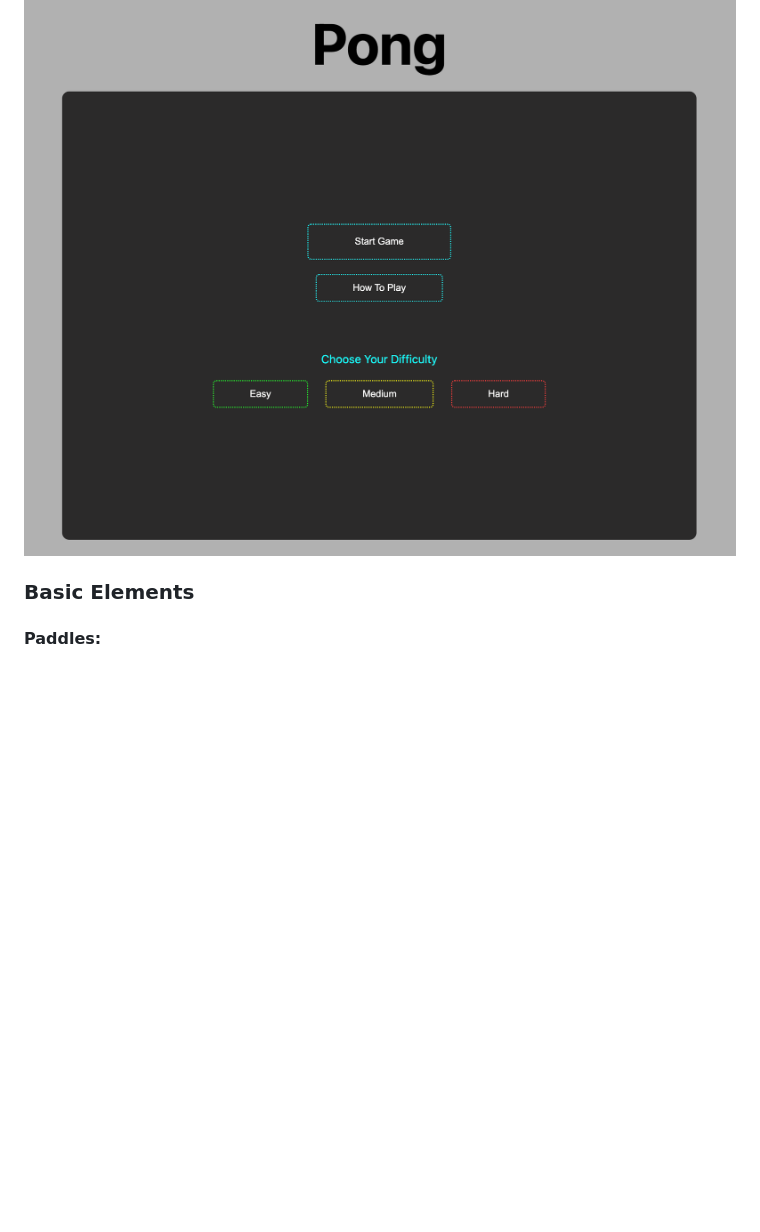
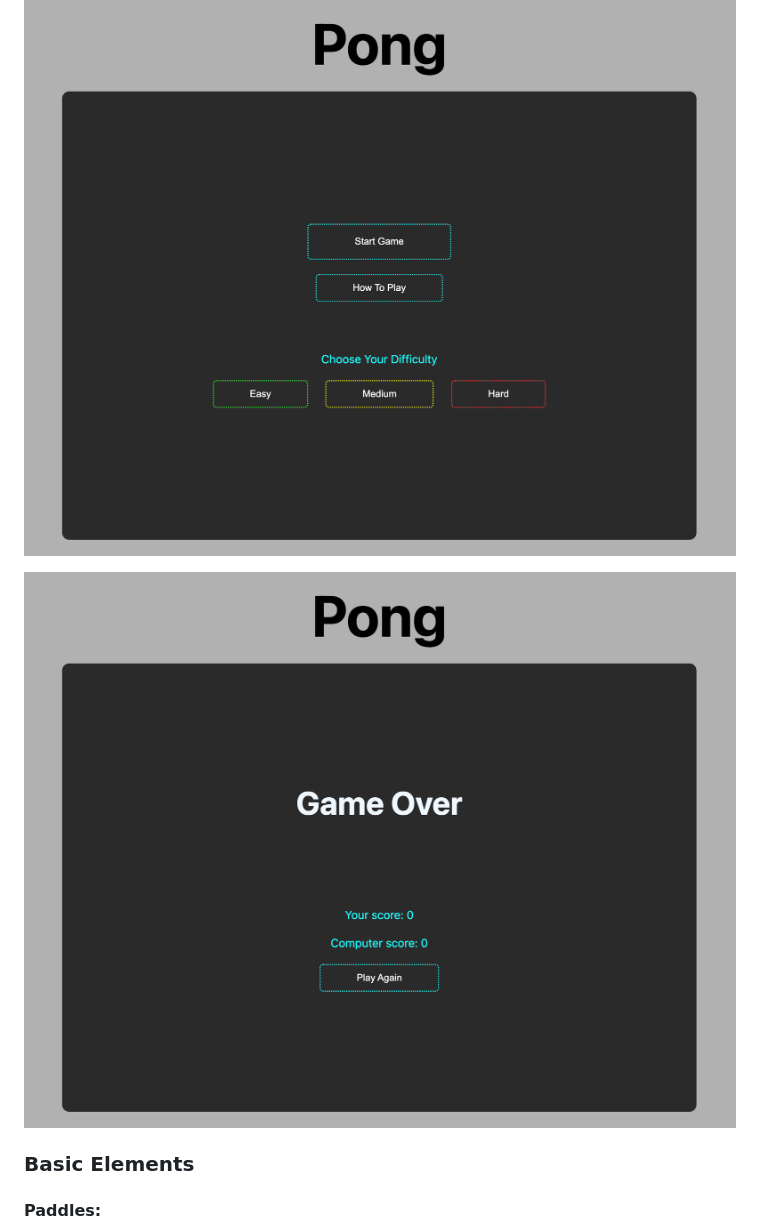
Before and after one commit to JohnnyMilkshakes/pong, a Markdown page: PROPOSAL.md, the part around the change. Drawn GitHub-style; blank space fills up the shorter version.

Commit message:
update markup

```diff
--- a/PROPOSAL.md
+++ b/PROPOSAL.md
@@ -6,6 +6,8 @@ The game of Pong is a classic arcade video game that simulates table tennis. Her
 
 
 ![Pong Start Screen](./assets/pong-start-screenshot.png)
+
+![Pong End Screen](./assets/end-game-pic.png)
 
 
 ### Basic Elements
```
